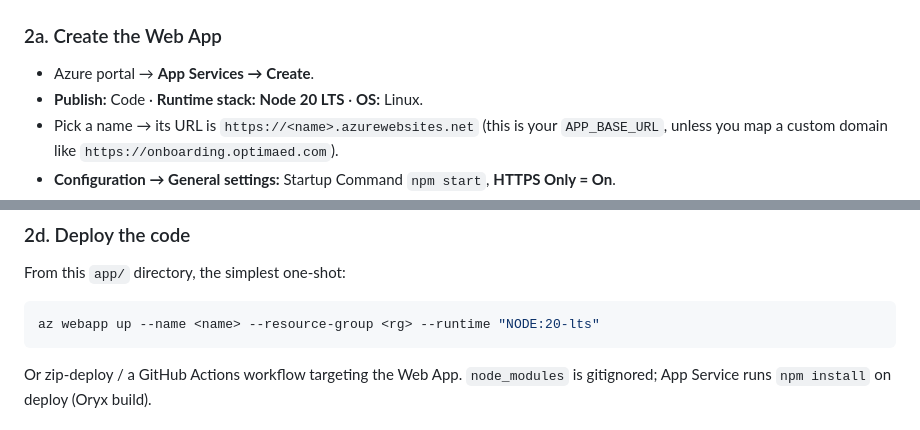
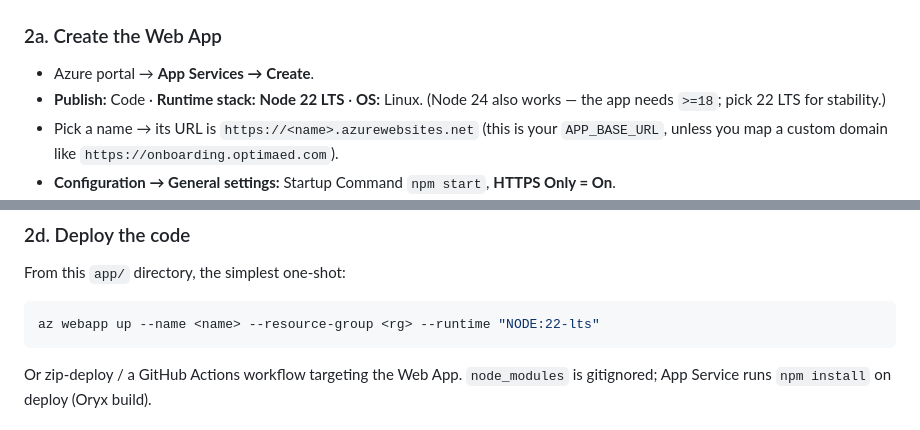
Before and after one commit to facevedoOE/optima-onboarding-app, a Markdown page: DEPLOY.md, 2 parts joined by grey strips. Drawn GitHub-style.

Commit message:
DEPLOY: use Node 22 LTS (24 also works; app needs >=18)
Co-Authored-By: Claude Opus 4.8 <noreply@anthropic.com>

````diff
--- a/DEPLOY.md
+++ b/DEPLOY.md
@@ -72,7 +72,7 @@ have that, this part goes to Marvin/IT.
 
 ### 2a. Create the Web App
 - Azure portal → **App Services → Create**.
-- **Publish:** Code · **Runtime stack:** **Node 20 LTS** · **OS:** Linux.
+- **Publish:** Code · **Runtime stack:** **Node 22 LTS** · **OS:** Linux. (Node 24 also works — the app needs `>=18`; pick 22 LTS for stability.)
 - Pick a name → its URL is `https://<name>.azurewebsites.net` (this is your `APP_BASE_URL`,
   unless you map a custom domain like `https://onboarding.optimaed.com`).
 - **Configuration → General settings:** Startup Command `npm start`, **HTTPS Only = On**.
@@ -106,7 +106,7 @@ Back in the app registration (Part 1.1), set the Web redirect URI to exactly
 ### 2d. Deploy the code
 From this `app/` directory, the simplest one-shot:
 ```bash
-az webapp up --name <name> --resource-group <rg> --runtime "NODE:20-lts"
+az webapp up --name <name> --resource-group <rg> --runtime "NODE:22-lts"
 ```
 Or zip-deploy / a GitHub Actions workflow targeting the Web App. `node_modules`
 is gitignored; App Service runs `npm install` on deploy (Oryx build).
````
